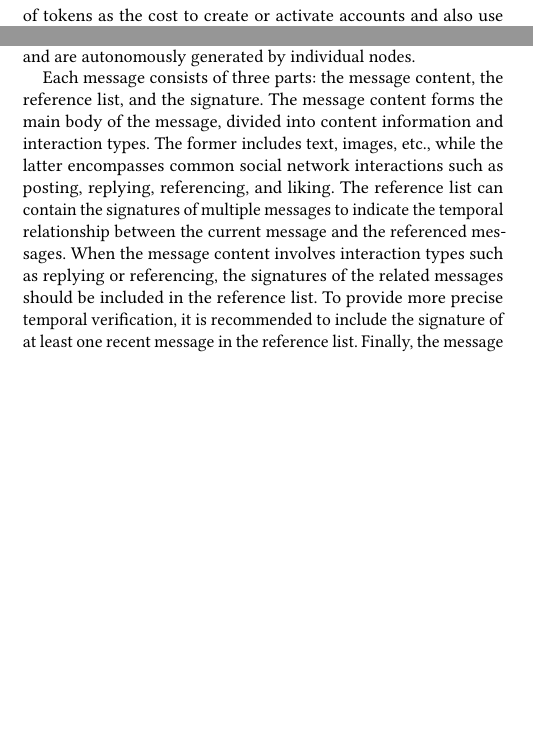
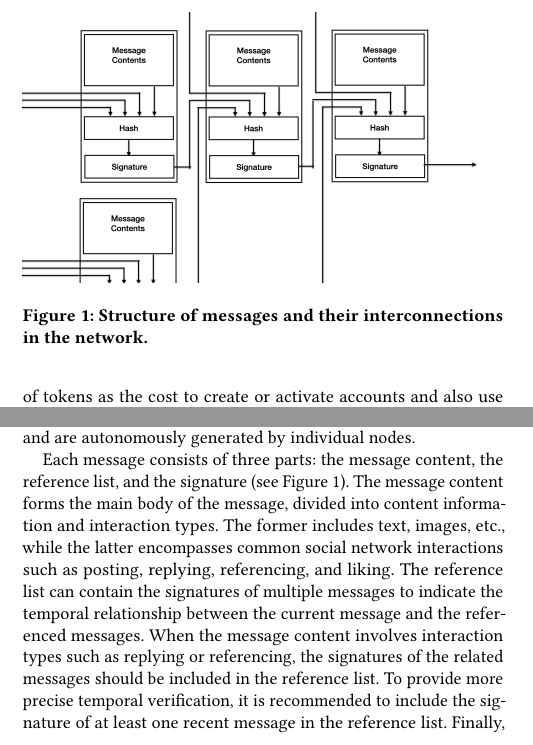
Before and after one commit to TATAUFO/peng.pdu.pub, a LaTeX paper (docs/paper/pdu-paper-arxiv.tex): two parts of the columns of page 1 of 4, joined at a grey line, cut at the place of the change, the shorter picture padded with empty space. Compiled offline with pdfLaTeX.

Commit message:
add fig 1

```diff
--- a/docs/paper/pdu-paper-arxiv.tex
+++ b/docs/paper/pdu-paper-arxiv.tex
@@ -31,7 +31,14 @@ This paper proposes a new peer-to-peer (P2P) social network system. This system
 
 Messages are defined as the fundamental data structure within the system and constitute the only type of information transmitted in the peer-to-peer network. Other data types in the system, such as publisher identities, are derived from this publicly available data and are autonomously generated by individual nodes.
 
-Each message consists of three parts: the message content, the reference list, and the signature. The message content forms the main body of the message, divided into content information and interaction types. The former includes text, images, etc., while the latter encompasses common social network interactions such as posting, replying, referencing, and liking. The reference list can contain the signatures of multiple messages to indicate the temporal relationship between the current message and the referenced messages. When the message content involves interaction types such as replying or referencing, the signatures of the related messages should be included in the reference list. To provide more precise temporal verification, it is recommended to include the signature of at least one recent message in the reference list. Finally, the message content and reference list are combined to compute a hash value, which is then signed using the current publisher's private key to confirm the publisher's identity and ensure data integrity.
+\begin{figure}
+   \centering
+   \includegraphics[width=1\linewidth]{MsgLink.jpeg}
+   \caption{Structure of messages and their interconnections in the network. }
+   \label{fig:message}
+\end{figure}
+
+Each message consists of three parts: the message content, the reference list, and the signature (see Figure~\ref{fig:message}). The message content forms the main body of the message, divided into content information and interaction types. The former includes text, images, etc., while the latter encompasses common social network interactions such as posting, replying, referencing, and liking. The reference list can contain the signatures of multiple messages to indicate the temporal relationship between the current message and the referenced messages. When the message content involves interaction types such as replying or referencing, the signatures of the related messages should be included in the reference list. To provide more precise temporal verification, it is recommended to include the signature of at least one recent message in the reference list. Finally, the message content and reference list are combined to compute a hash value, which is then signed using the current publisher's private key to confirm the publisher's identity and ensure data integrity.
 
 Although each message has explicit content, it is often impossible to determine whether a message is spam based on the message alone. For instance, messages like "I recommend trying Restaurant A on M Street" or "I advise staying away from Restaurant B on N Street" may seem harmless individually. However, if thousands of similar messages appear in a short period, they would be considered spam. In centralized platforms, this situation is addressed by the platform's filtering mechanisms, which restrict or block the accounts responsible for such posts to prevent legitimate content from being overwhelmed.
 
```
Also changed, not shown: docs/paper/MsgLink.jpeg (added), docs/paper/pdu-paper-arxiv.pdf, 3 other files.
